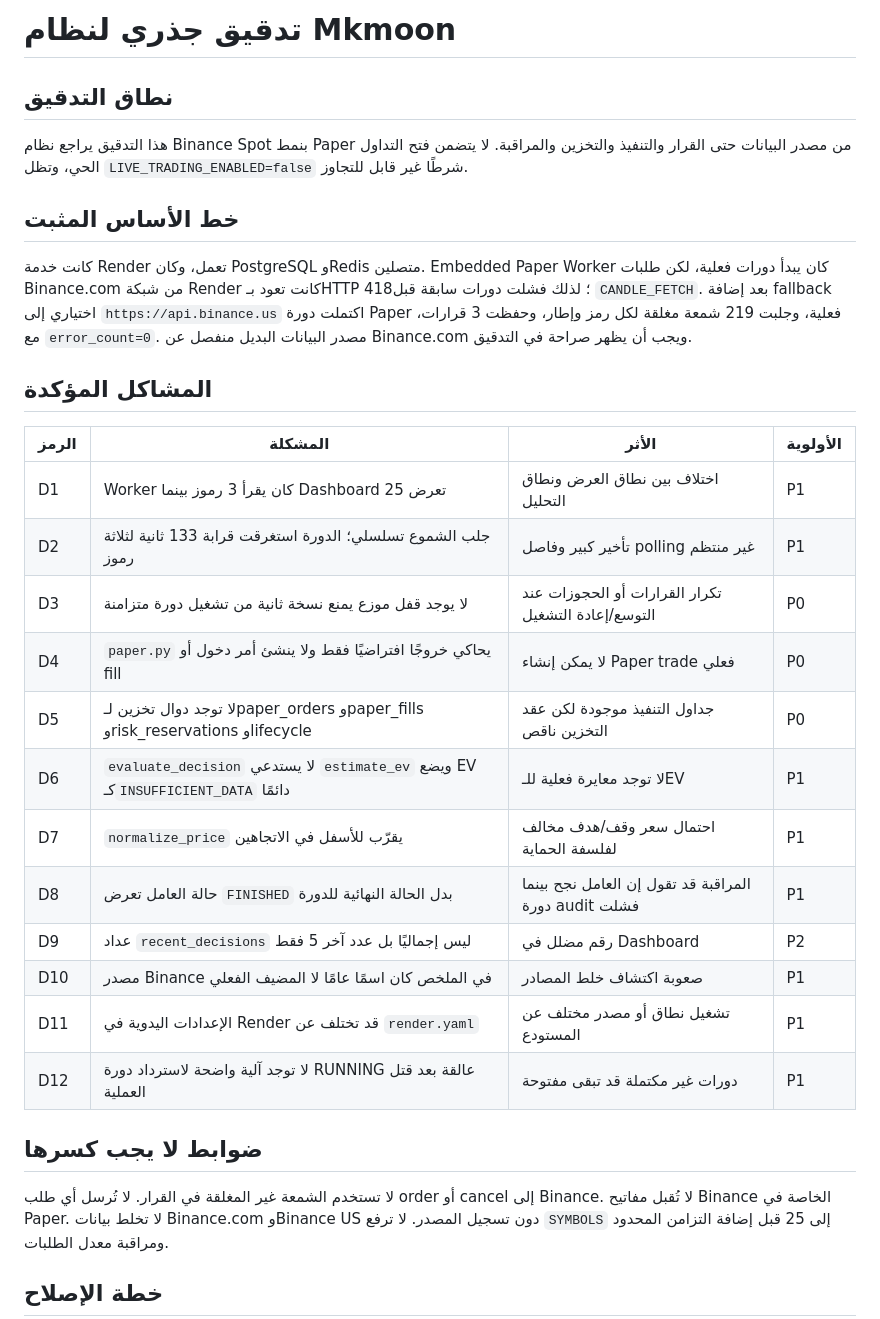
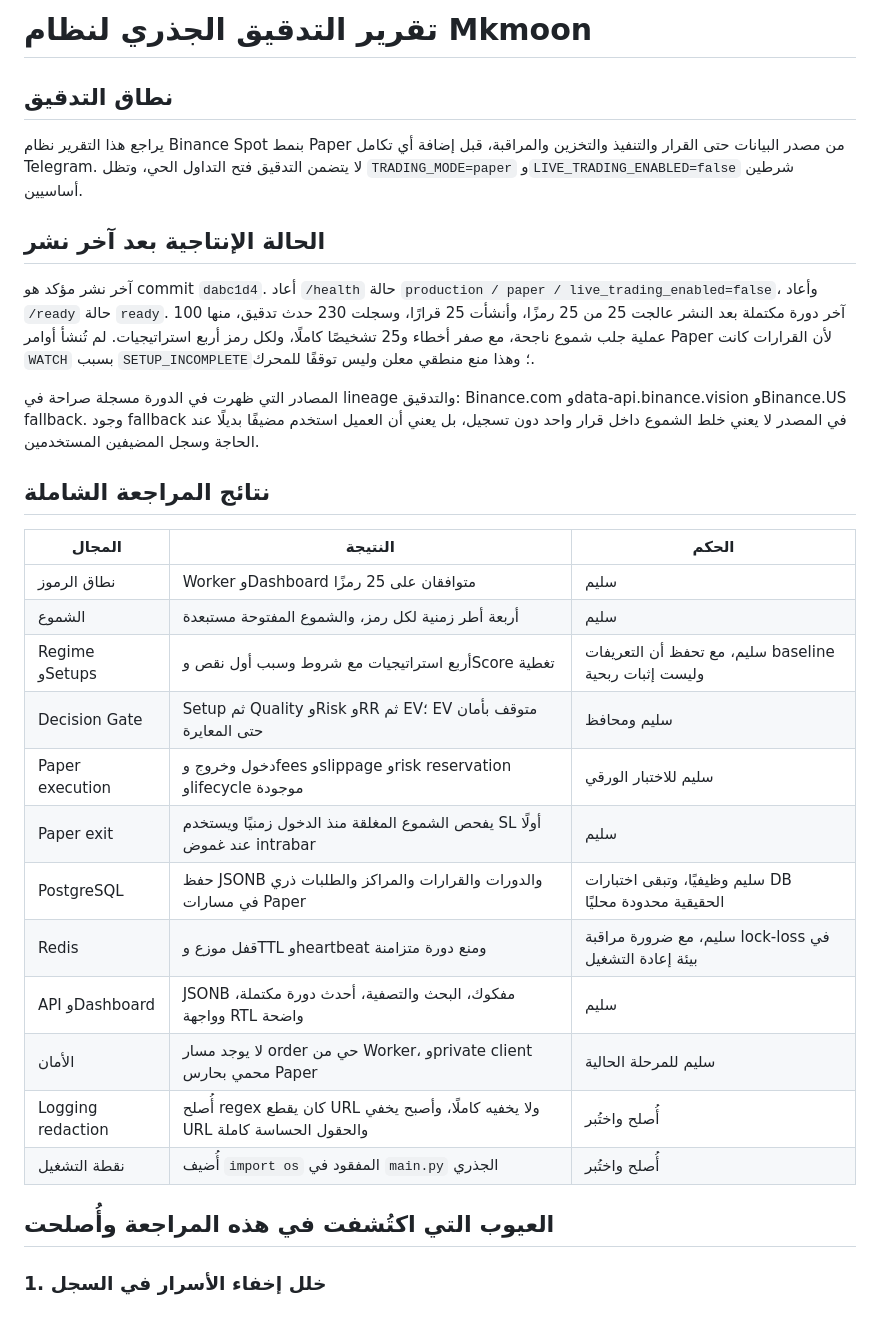
Before and after one commit to mkkh01/Mkmoon, a Markdown page: docs/root_audit.md, the part around one of its changes. Rendered like a GitHub page.

Commit message:
Document final pre-Telegram audit

```diff
--- a/docs/root_audit.md
+++ b/docs/root_audit.md
@@ -1,33 +1,33 @@
-# تدقيق جذري لنظام Mkmoon
+# تقرير التدقيق الجذري لنظام Mkmoon
 
 ## نطاق التدقيق
 
-هذا التدقيق يراجع نظام Binance Spot بنمط Paper من مصدر البيانات حتى القرار والتنفيذ والتخزين والمراقبة. لا يتضمن فتح التداول الحي، وتظل `LIVE_TRADING_ENABLED=false` شرطًا غير قابل للتجاوز.
+يراجع هذا التقرير نظام Binance Spot بنمط Paper من مصدر البيانات حتى القرار والتنفيذ والتخزين والمراقبة، قبل إضافة أي تكامل Telegram. لا يتضمن التدقيق فتح التداول الحي، وتظل `TRADING_MODE=paper` و`LIVE_TRADING_ENABLED=false` شرطين أساسيين.
 
-## خط الأساس المثبت
+## الحالة الإنتاجية بعد آخر نشر
 
-كانت خدمة Render تعمل، وكان PostgreSQL وRedis متصلين. Embedded Paper Worker كان يبدأ دورات فعلية، لكن طلبات Binance.com من شبكة Render كانت تعود بـHTTP 418؛ لذلك فشلت دورات سابقة قبل `CANDLE_FETCH`. بعد إضافة fallback اختياري إلى `https://api.binance.us` اكتملت دورة Paper فعلية، وجلبت 219 شمعة مغلقة لكل رمز وإطار، وحفظت 3 قرارات، مع `error_count=0`. مصدر البيانات البديل منفصل عن Binance.com ويجب أن يظهر صراحة في التدقيق.
+آخر نشر مؤكد هو commit `dabc1d4`. أعاد `/health` حالة `production / paper / live_trading_enabled=false`، وأعاد `/ready` حالة `ready`. آخر دورة مكتملة بعد النشر عالجت 25 من 25 رمزًا، وأنشأت 25 قرارًا، وسجلت 230 حدث تدقيق، منها 100 عملية جلب شموع ناجحة، مع صفر أخطاء و25 تشخيصًا كاملًا، ولكل رمز أربع استراتيجيات. لم تُنشأ أوامر Paper لأن القرارات كانت `WATCH` بسبب `SETUP_INCOMPLETE`؛ وهذا منع منطقي معلن وليس توقفًا للمحرك.
 
-## المشاكل المؤكدة
+المصادر التي ظهرت في الدورة مسجلة صراحة في lineage والتدقيق: Binance.com وdata-api.binance.vision وBinance.US fallback. وجود fallback في المصدر لا يعني خلط الشموع داخل قرار واحد دون تسجيل، بل يعني أن العميل استخدم مضيفًا بديلًا عند الحاجة وسجل المضيفين المستخدمين.
 
-| الرمز | المشكلة | الأثر | الأولوية |
-|---|---|---|---|
-| D1 | Worker كان يقرأ 3 رموز بينما Dashboard تعرض 25 | اختلاف بين نطاق العرض ونطاق التحليل | P1 |
-| D2 | جلب الشموع تسلسلي؛ الدورة استغرقت قرابة 133 ثانية لثلاثة رموز | تأخير كبير وفاصل polling غير منتظم | P1 |
-| D3 | لا يوجد قفل موزع يمنع نسخة ثانية من تشغيل دورة متزامنة | تكرار القرارات أو الحجوزات عند التوسع/إعادة التشغيل | P0 |
-| D4 | `paper.py` يحاكي خروجًا افتراضيًا فقط ولا ينشئ أمر دخول أو fill | لا يمكن إنشاء Paper trade فعلي | P0 |
-| D5 | لا توجد دوال تخزين لـpaper_orders وpaper_fills وrisk_reservations وlifecycle | جداول التنفيذ موجودة لكن عقد التخزين ناقص | P0 |
-| D6 | `evaluate_decision` لا يستدعي `estimate_ev` ويضع EV كـ`INSUFFICIENT_DATA` دائمًا | لا توجد معايرة فعلية للـEV | P1 |
-| D7 | `normalize_price` يقرّب للأسفل في الاتجاهين | احتمال سعر وقف/هدف مخالف لفلسفة الحماية | P1 |
-| D8 | حالة العامل تعرض `FINISHED` بدل الحالة النهائية للدورة | المراقبة قد تقول إن العامل نجح بينما دورة audit فشلت | P1 |
-| D9 | عداد `recent_decisions` ليس إجماليًا بل عدد آخر 5 فقط | رقم مضلل في Dashboard | P2 |
-| D10 | مصدر Binance في الملخص كان اسمًا عامًا لا المضيف الفعلي | صعوبة اكتشاف خلط المصادر | P1 |
-| D11 | الإعدادات اليدوية في Render قد تختلف عن `render.yaml` | تشغيل نطاق أو مصدر مختلف عن المستودع | P1 |
-| D12 | لا توجد آلية واضحة لاسترداد دورة RUNNING عالقة بعد قتل العملية | دورات غير مكتملة قد تبقى مفتوحة | P1 |
+## نتائج المراجعة الشاملة
 
-## ضوابط لا يجب كسرها
+| المجال | النتيجة | الحكم |
+|---|---|---|
+| نطاق الرموز | Worker وDashboard متوافقان على 25 رمزًا | سليم |
+| الشموع | أربعة أطر زمنية لكل رمز، والشموع المفتوحة مستبعدة | سليم |
+| Regime وSetups | أربع استراتيجيات مع شروط وسبب أول نقص وScore تغطية | سليم، مع تحفظ أن التعريفات baseline وليست إثبات ربحية |
+| Decision Gate | Setup ثم Quality وRisk وRR ثم EV؛ EV متوقف بأمان حتى المعايرة | سليم ومحافظ |
+| Paper execution | دخول وخروج وfees وslippage وrisk reservation وlifecycle موجودة | سليم للاختبار الورقي |
+| Paper exit | يفحص الشموع المغلقة منذ الدخول زمنيًا ويستخدم SL أولًا عند غموض intrabar | سليم |
+| PostgreSQL | حفظ JSONB والدورات والقرارات والمراكز والطلبات ذري في مسارات Paper | سليم وظيفيًا، وتبقى اختبارات DB الحقيقية محدودة محليًا |
+| Redis | قفل موزع وTTL وheartbeat ومنع دورة متزامنة | سليم، مع ضرورة مراقبة lock-loss في بيئة إعادة التشغيل |
+| API وDashboard | JSONB مفكوك، البحث والتصفية، أحدث دورة مكتملة، وواجهة RTL واضحة | سليم |
+| الأمان | لا يوجد مسار order حي من Worker، وprivate client محمي بحارس Paper | سليم للمرحلة الحالية |
+| Logging redaction | أُصلح regex كان يقطع URL ولا يخفيه كاملًا، وأصبح يخفي URL والحقول الحساسة كاملة | أُصلح واختُبر |
+| نقطة التشغيل | أُضيف `import os` المفقود في `main.py` الجذري | أُصلح واختُبر |
 
-لا تستخدم الشمعة غير المغلقة في القرار. لا تُرسل أي طلب order أو cancel إلى Binance. لا تُقبل مفاتيح Binance الخاصة في Paper. لا تخلط بيانات Binance.com وBinance US دون تسجيل المصدر. لا ترفع `SYMBOLS` إلى 25 قبل إضافة التزامن المحدود ومراقبة معدل الطلبات.
+## العيوب التي اكتُشفت في هذه المراجعة وأُصلحت
 
-## خطة الإصلاح
+### 1. خلل إخفاء الأسرار في السجل
 
```
Also changed, not shown: other parts of docs/root_audit.md (+31 -9 lines).
